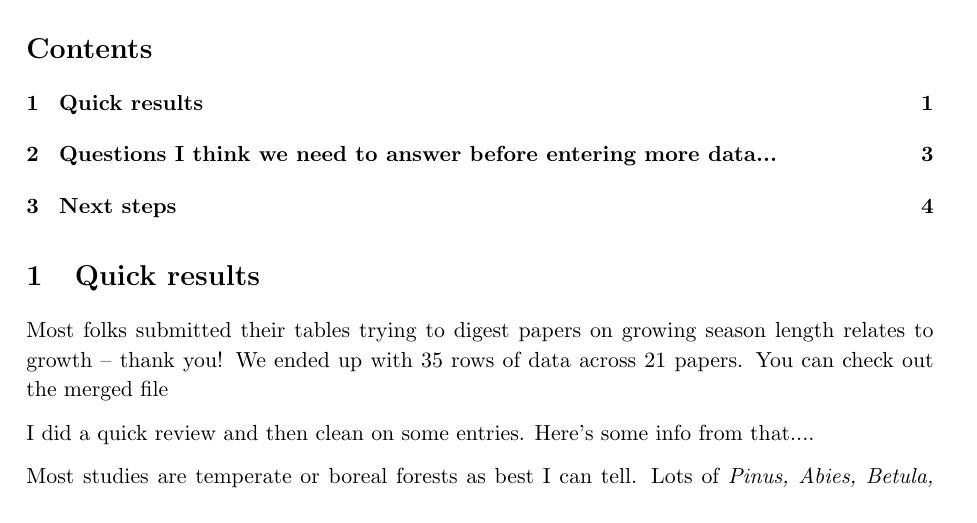
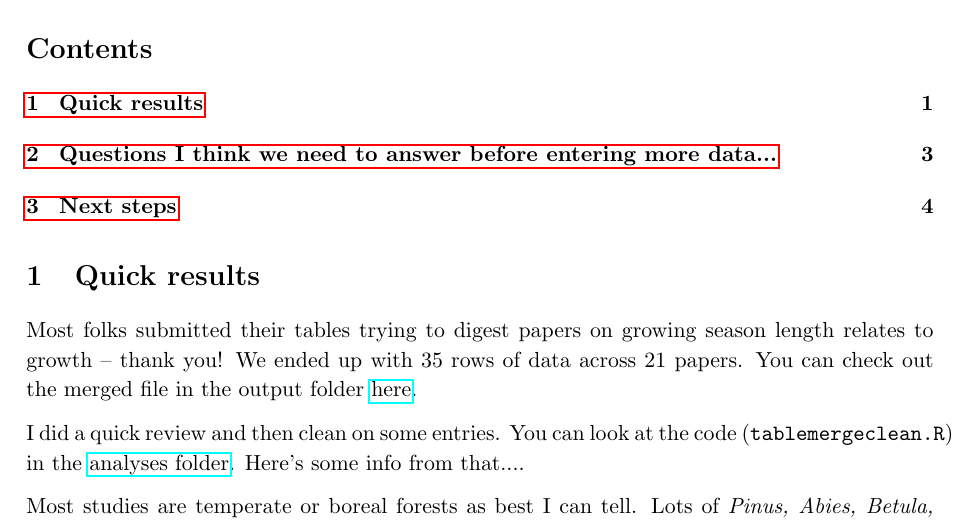
Before and after one commit to lizzieinvancouver/grephon, a LaTeX document (docs/grephontable_quickresults.tex): part of page 1 of 4, cut so that both start at the same text. Compiled offline with pdfLaTeX; a LaTeX package or settings file that is missing is left out.

Commit message:
Some quick edits

```diff
--- a/docs/grephontable_quickresults.tex
+++ b/docs/grephontable_quickresults.tex
@@ -5,7 +5,7 @@
 \usepackage{graphicx}
 \usepackage{natbib}
 \usepackage{amsmath}
-\usepackage{xr-hyper}
+\usepackage{hyperref}
 % \externaldocument{}
 \usepackage{parskip}
 
@@ -31,9 +31,9 @@
 
 \section{Quick results}
 
-Most folks submitted their tables trying to digest papers on growing season length relates to growth -- thank you! We ended up with 35 rows of data across 21 papers. You can check out the merged file
+Most folks submitted their tables trying to digest papers on growing season length relates to growth -- thank you! We ended up with 35 rows of data across 21 papers. You can check out the merged file in the output folder \href{https://github.com/lizzieinvancouver/grephon/tree/main/analyses}{here}.
 
-I did a quick review and then clean on some entries. Here's some info from that....
+I did a quick review and then clean on some entries. You can look at the code (\verb|tablemergeclean.R|) in the \href{https://github.com/lizzieinvancouver/grephon/tree/main/analyses}{analyses folder}. Here's some info from that....
 
 Most studies are temperate or boreal forests as best I can tell. Lots of \emph{Pinus, Abies, Betula, Fraxinus, Quercus, Fagus}.
 
```
Also changed, not shown: docs/grephontable_quickresults.pdf, 1 other file.
